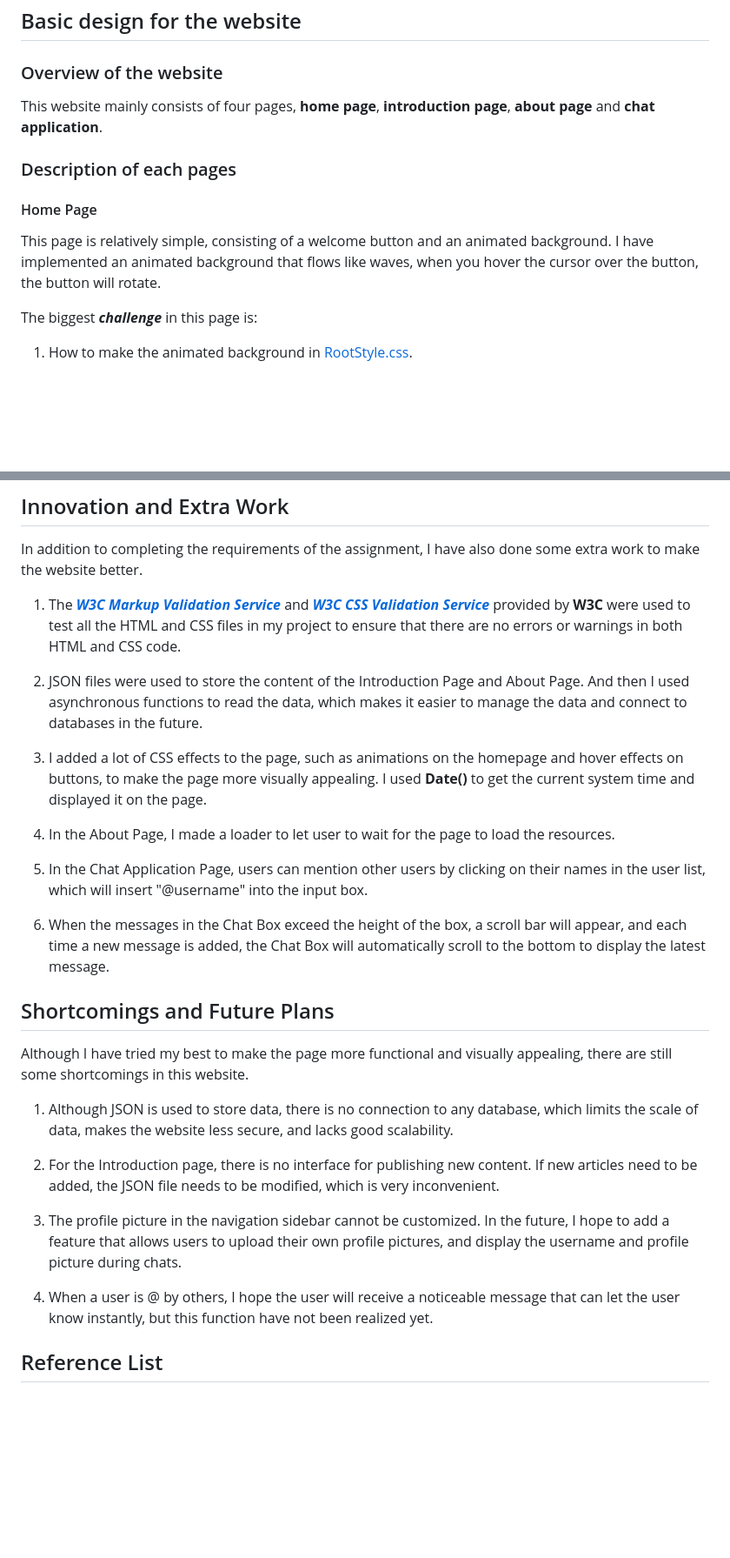
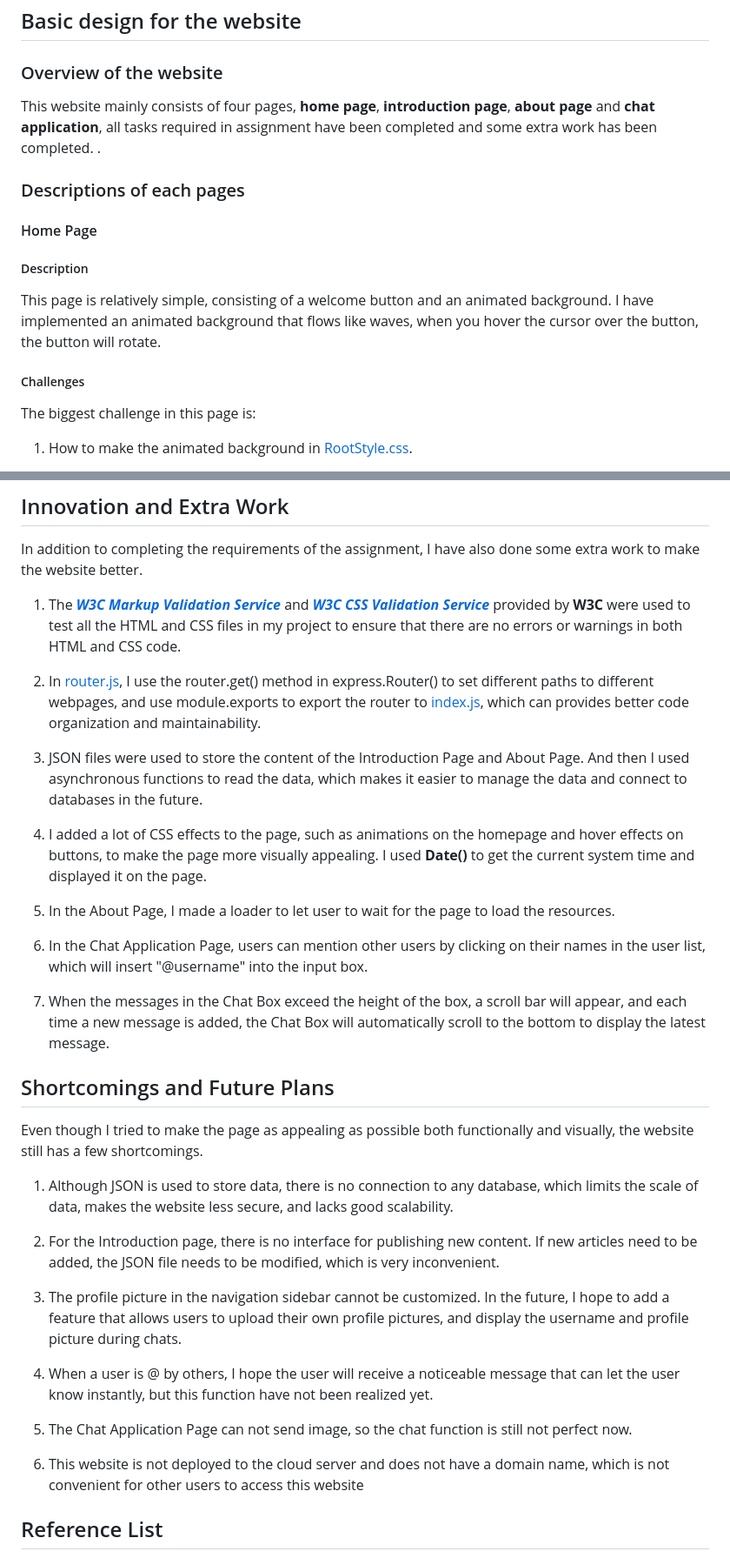
Before and after one commit to LLLLLrf/Web-Develop-Assignment, a Markdown page: README.md, 2 parts joined by grey strips. Shown: that part at 87% size. Drawn GitHub-style; blank space fills up the shorter version.

```diff
--- a/README.md
+++ b/README.md
@@ -64,10 +26,14 @@ Web-Develop-Assignment
 ### Overview of the website
-This website mainly consists of four pages, **home page**, **introduction page**, **about page** and **chat application**.
-### Description of each pages
+This website mainly consists of four pages, **home page**, **introduction page**, **about page** and **chat application**, all tasks required in assignment have been completed and some extra work has been completed.
+.
+### Descriptions of each pages
+
 #### Home Page
+##### Description
 This page is relatively simple, consisting of a welcome button and an animated background. I have implemented an animated background that flows like waves, when you hover the cursor over the button, the button will rotate.
 
-The biggest ***challenge*** in this page is:
+##### Challenges
+The biggest challenge in this page is:
 1. How to make the animated background in [RootStyle.css](src/style/RootStyle.css "RootStyle.css").
 
 After searching on the internet, I found that on a blue background, created two irregular white ellipses that were larger than the screen size by using the pseudo-elements **:before** and **:after**, and defined a looping keyframe animation to make the pseudo-elements rotate continuously. This will result in a blue wave effect.
@@ -138,18 +110,20 @@ In addition to completing the requirements of the assignment, I have also done s
 
 1. The ***[W3C Markup Validation Service](https://validator.w3.org/#validate_by_upload)*** and ***[W3C CSS Validation Service](https://jigsaw.w3.org/css-validator/validator.html.en#validate_by_upload)*** provided by **W3C** were used to test all the HTML and CSS files in my project to ensure that there are no errors or warnings in both HTML and CSS code.
 
-2. JSON files were used to store the content of the Introduction Page and About Page. And then I used asynchronous functions to read the data, which makes it easier to manage the data and connect to databases in the future.
+2. In [router.js](router.js), I use the router.get() method in express.Router() to set different paths to different webpages, and use module.exports to export the router to [index.js](index.js), which can provides better code organization and maintainability.
 
-3. I added a lot of CSS effects to the page, such as animations on the homepage and hover effects on buttons, to make the page more visually appealing. I used **Date()** to get the current system time and displayed it on the page.
+3. JSON files were used to store the content of the Introduction Page and About Page. And then I used asynchronous functions to read the data, which makes it easier to manage the data and connect to databases in the future.
 
-4. In the About Page, I made a loader to let user to wait for the page to load the resources.
+4. I added a lot of CSS effects to the page, such as animations on the homepage and hover effects on buttons, to make the page more visually appealing. I used **Date()** to get the current system time and displayed it on the page.
 
-5. In the Chat Application Page, users can mention other users by clicking on their names in the user list, which will insert "@username" into the input box.
+5. In the About Page, I made a loader to let user to wait for the page to load the resources.
 
-6. When the messages in the Chat Box exceed the height of the box, a scroll bar will appear, and each time a new message is added, the Chat Box will automatically scroll to the bottom to display the latest message.
+6. In the Chat Application Page, users can mention other users by clicking on their names in the user list, which will insert "@username" into the input box.
+
+7. When the messages in the Chat Box exceed the height of the box, a scroll bar will appear, and each time a new message is added, the Chat Box will automatically scroll to the bottom to display the latest message.
 
 ## Shortcomings and Future Plans
-Although I have tried my best to make the page more functional and visually appealing, there are still some shortcomings in this website.
+Even though I tried to make the page as appealing as possible both functionally and visually, the website still has a few shortcomings.
 
 1. Although JSON is used to store data, there is no connection to any database, which limits the scale of data, makes the website less secure, and lacks good scalability.
 
@@ -158,6 +132,11 @@ Although I have tried my best to make the page more functional and visually appe
 3. The profile picture in the navigation sidebar cannot be customized. In the future, I hope to add a feature that allows users to upload their own profile pictures, and display the username and profile picture during chats.
 
 4. When a user is @ by others, I hope the user will receive a noticeable message that can let the user know instantly, but this function have not been realized yet.
+
+5. The Chat Application Page can not send image, so the chat function is still not perfect now.
+
+6. This website is not deployed to the cloud server and does not have a domain name, which is not convenient for other users to access this website
+
 
 
 ## Reference List
```
Also changed, not shown: other parts of README.md (+25 -57 lines), preview_picture/menu.png (added), 2 other files.
